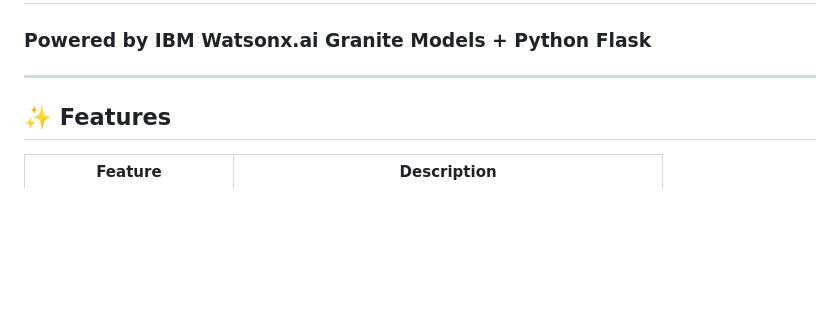
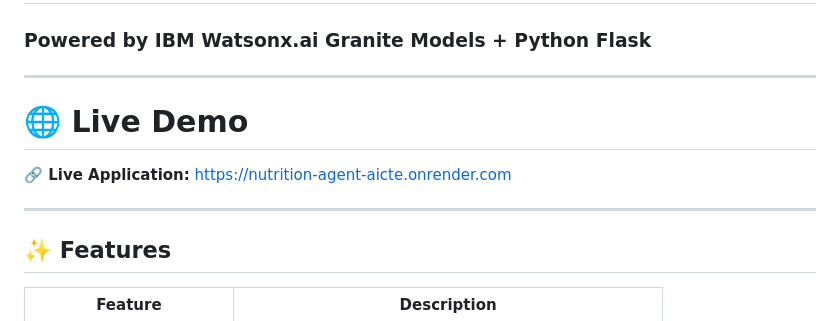
Before and after one commit to Araveetimahendra/Nutrition-Agent-AICTE, a Markdown page: README.md, the part around the change. GitHub-like rendering; blank space fills up the shorter version.

```diff
--- a/README.md
+++ b/README.md
@@ -2,7 +2,11 @@
 ### Powered by IBM Watsonx.ai Granite Models + Python Flask
 
 ---
+# 🌐 Live Demo
 
+**🔗 Live Application:** https://nutrition-agent-aicte.onrender.com
+
+---
 ## ✨ Features
 
 | Feature | Description |
```
